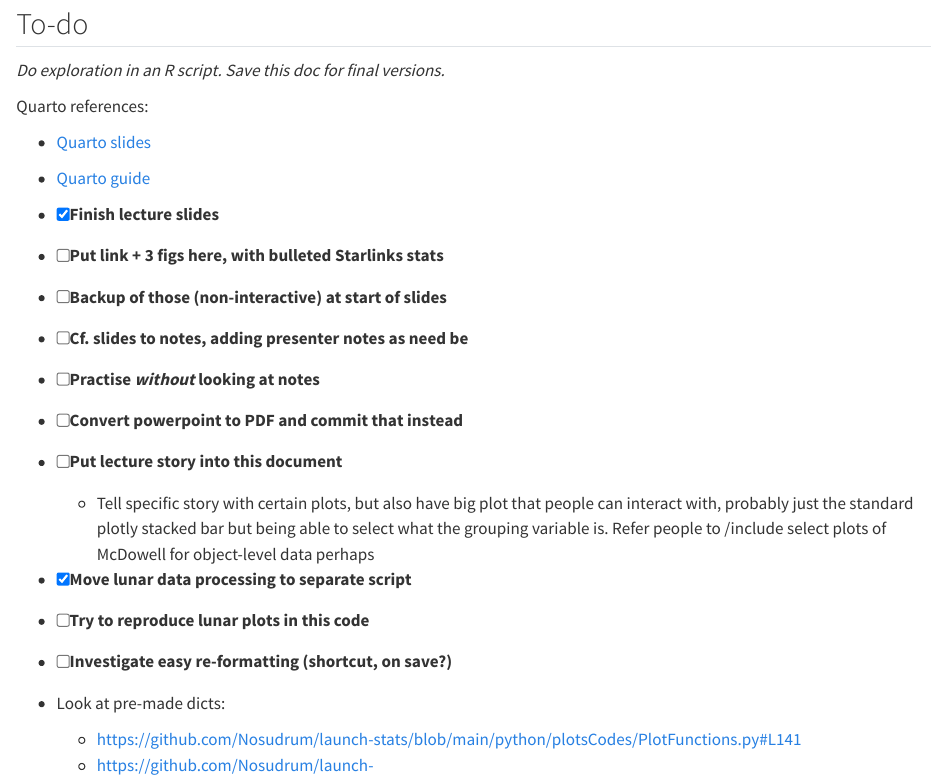
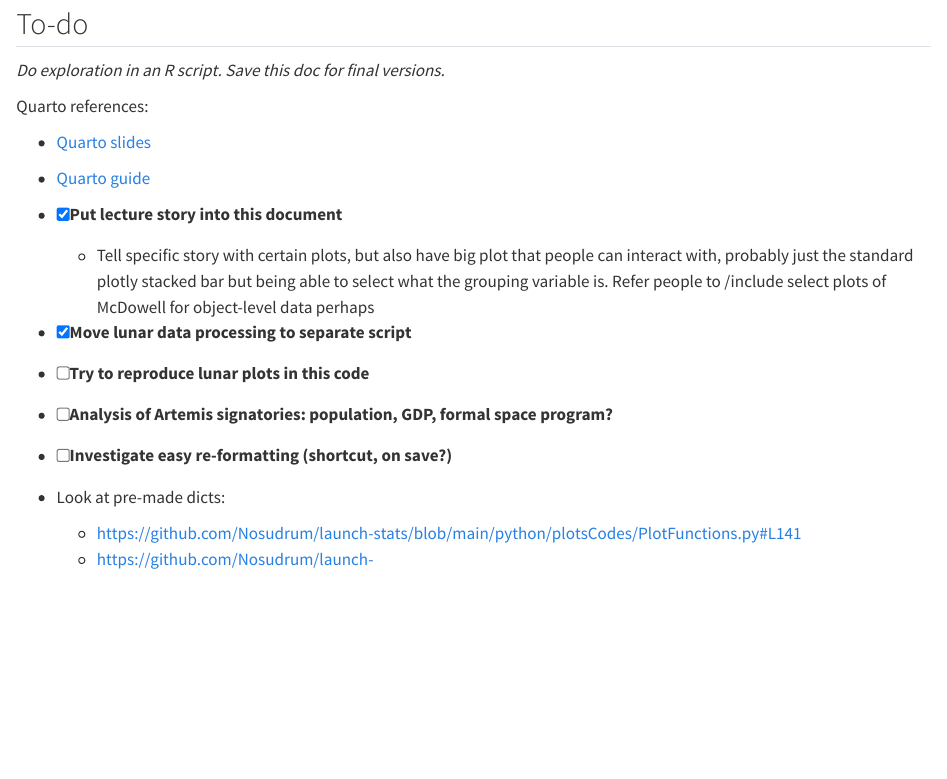
Before and after one commit to daniel-wrench/space-analytics, a Quarto document (space-analytics.qmd): the page in a window 1100 px wide, from 130 px down. Rendered offline with R 4.5, knitr and Pandoc in place of Quarto, with nearby package versions; some code elsewhere in the file could not run offline.

Commit message:
Minor change to plan

```diff
--- a/space-analytics.qmd
+++ b/space-analytics.qmd
@@ -26,25 +26,15 @@ Quarto references:
 
 -   [Quarto guide](https://qmd4sci.njtierney.com/)
 
--   [x] Finish lecture slides
-
--   [ ] Put link + 3 figs here, with bulleted Starlinks stats
-
--   [ ] Backup of those (non-interactive) at start of slides
-
--   [ ] Cf. slides to notes, adding presenter notes as need be
-
--   [ ] Practise *without* looking at notes
-
--   [ ] Convert powerpoint to PDF and commit that instead
-
--   [ ] Put lecture story into this document
+-   [x] Put lecture story into this document
 
     -   Tell specific story with certain plots, but also have big plot that people can interact with, probably just the standard plotly stacked bar but being able to select what the grouping variable is. Refer people to /include select plots of McDowell for object-level data perhaps
 
 -   [x] Move lunar data processing to separate script
 
 -   [ ] Try to reproduce lunar plots in this code
+
+-   [ ] Analysis of Artemis signatories: population, GDP, formal space program?
 
 -   [ ] Investigate easy re-formatting (shortcut, on save?)
 
```
Also changed, not shown: space-analytics.qmd (2 more changed lines).
